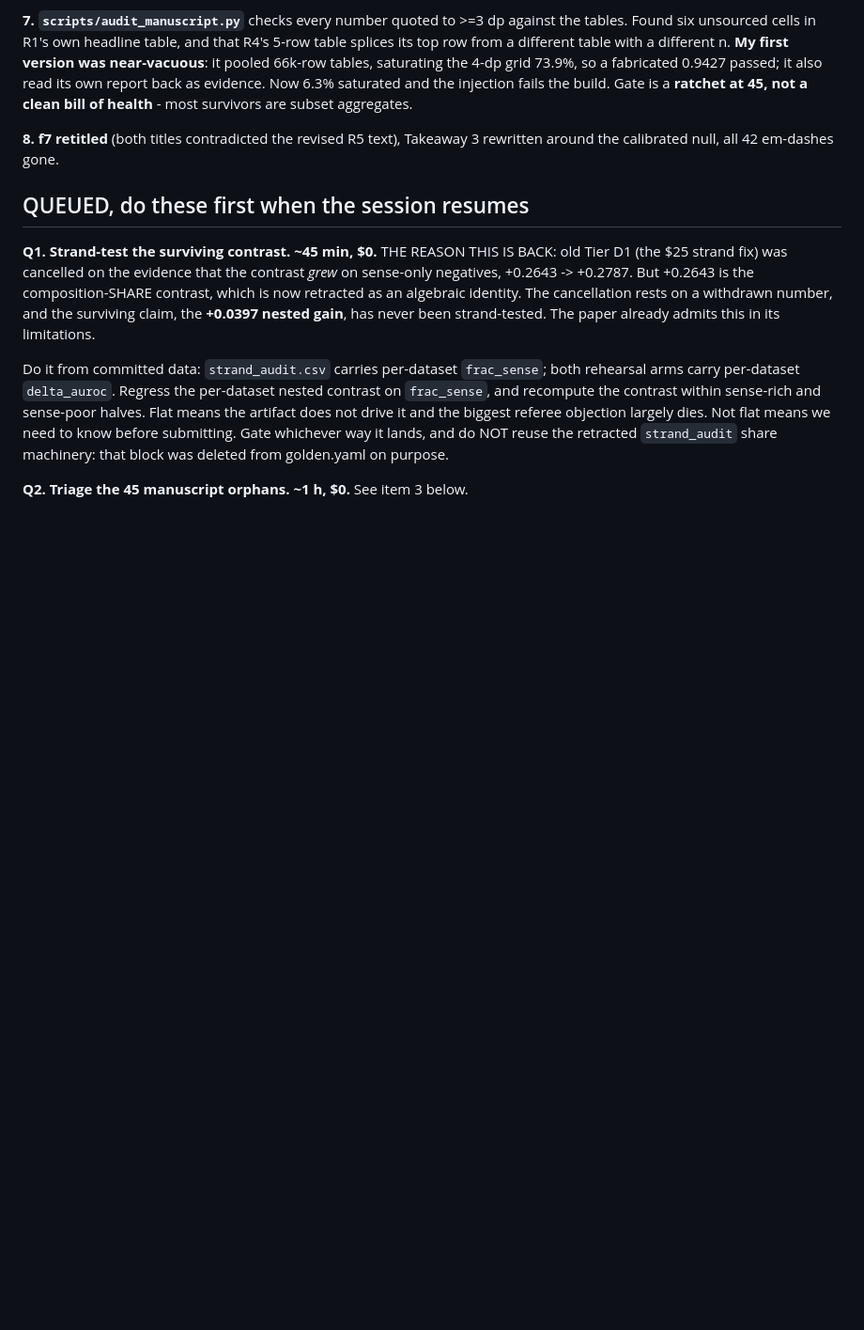
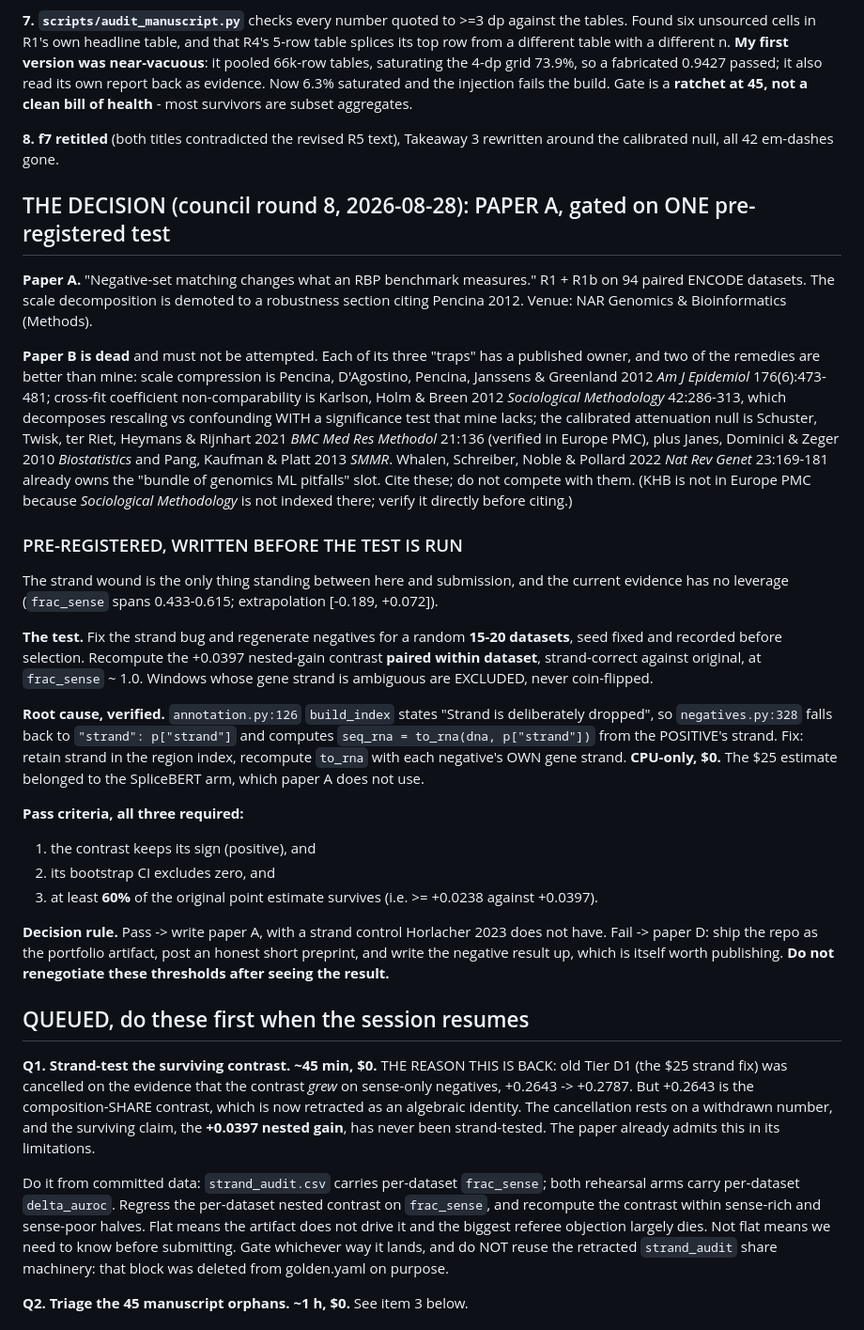
Before and after one commit to NirmalKumar31/rbp-protocol-calibration, a Markdown page: docs/61-resume-here.md, the part around the change. Shown at 94% size. GitHub-like rendering; blank space fills up the shorter version.

Commit message:
Council round 8: the decision is paper A, gated on one pre-registered strand test
B is dead. Each of its three traps has a published owner and two remedies are
better than mine: Pencina 2012 (AJE) for scale compression, Karlson-Holm-Breen
2012 for cross-fit coefficient non-comparability (with the significance test
mine lacks), Schuster 2021 (BMC MRM, verified in Europe PMC) for the calibrated
attenuation null. Whalen 2022 (Nat Rev Genet) owns the pitfalls-bundle slot. The
editor picked B, was shown the prior art, and conceded.

A is the pick: R1 + R1b on 94 paired datasets, decomposition demoted to a
robustness section citing Pencina. The strand wound is the only blocker, and the
statistician traced it to annotation.py:126 'Strand is deliberately dropped',
which forces negatives.py:328 to inherit the positive's strand. Verified by
reading both. The fix is CPU-only and free; the $25 belonged to the SpliceBERT
arm, which paper A does not use.

Pre-registered before running, per the editor: 15-20 random datasets, paired
within-dataset, ambiguous-strand windows excluded; pass requires sign retained
AND CI excluding zero AND >=60% of the point estimate surviving. Fail means
paper D and the negative gets written up. Thresholds are not renegotiable after
seeing the result.

Co-Authored-By: Claude Opus 5 (1M context) <noreply@anthropic.com>

```diff
--- a/docs/61-resume-here.md
+++ b/docs/61-resume-here.md
@@ -84,6 +84,50 @@ Gate is a **ratchet at 45, not a clean bill of health** - most survivors are sub
 **8. f7 retitled** (both titles contradicted the revised R5 text), Takeaway 3 rewritten around
 the calibrated null, all 42 em-dashes gone.
 
+## THE DECISION (council round 8, 2026-08-28): PAPER A, gated on ONE pre-registered test
+
+**Paper A.** "Negative-set matching changes what an RBP benchmark measures." R1 + R1b on 94
+paired ENCODE datasets. The scale decomposition is demoted to a robustness section citing
+Pencina 2012. Venue: NAR Genomics & Bioinformatics (Methods).
+
+**Paper B is dead** and must not be attempted. Each of its three "traps" has a published owner,
+and two of the remedies are better than mine: scale compression is Pencina, D'Agostino,
+Pencina, Janssens & Greenland 2012 *Am J Epidemiol* 176(6):473-481; cross-fit coefficient
+non-comparability is Karlson, Holm & Breen 2012 *Sociological Methodology* 42:286-313, which
+decomposes rescaling vs confounding WITH a significance test that mine lacks; the calibrated
+attenuation null is Schuster, Twisk, ter Riet, Heymans & Rijnhart 2021 *BMC Med Res Methodol*
+21:136 (verified in Europe PMC), plus Janes, Dominici & Zeger 2010 *Biostatistics* and Pang,
+Kaufman & Platt 2013 *SMMR*. Whalen, Schreiber, Noble & Pollard 2022 *Nat Rev Genet*
+23:169-181 already owns the "bundle of genomics ML pitfalls" slot. Cite these; do not compete
+with them. (KHB is not in Europe PMC because *Sociological Methodology* is not indexed there;
+verify it directly before citing.)
+
+### PRE-REGISTERED, WRITTEN BEFORE THE TEST IS RUN
+
+The strand wound is the only thing standing between here and submission, and the current
+evidence has no leverage (`frac_sense` spans 0.433-0.615; extrapolation [-0.189, +0.072]).
+
+**The test.** Fix the strand bug and regenerate negatives for a random **15-20 datasets**,
+seed fixed and recorded before selection. Recompute the +0.0397 nested-gain contrast
+**paired within dataset**, strand-correct against original, at `frac_sense` ~ 1.0. Windows
+whose gene strand is ambiguous are EXCLUDED, never coin-flipped.
+
+**Root cause, verified.** `annotation.py:126` `build_index` states "Strand is deliberately
+dropped", so `negatives.py:328` falls back to `"strand": p["strand"]` and computes
+`seq_rna = to_rna(dna, p["strand"])` from the POSITIVE's strand. Fix: retain strand in the
+region index, recompute `to_rna` with each negative's OWN gene strand. **CPU-only, $0.** The
+$25 estimate belonged to the SpliceBERT arm, which paper A does not use.
+
+**Pass criteria, all three required:**
+1. the contrast keeps its sign (positive), and
+2. its bootstrap CI excludes zero, and
+3. at least **60%** of the original point estimate survives (i.e. >= +0.0238 against +0.0397).
+
+**Decision rule.** Pass -> write paper A, with a strand control Horlacher 2023 does not have.
+Fail -> paper D: ship the repo as the portfolio artifact, post an honest short preprint, and
+write the negative result up, which is itself worth publishing. **Do not renegotiate these
+thresholds after seeing the result.**
+
 ## QUEUED, do these first when the session resumes
 
 **Q1. Strand-test the surviving contrast. ~45 min, $0.** THE REASON THIS IS BACK: old Tier D1
```
